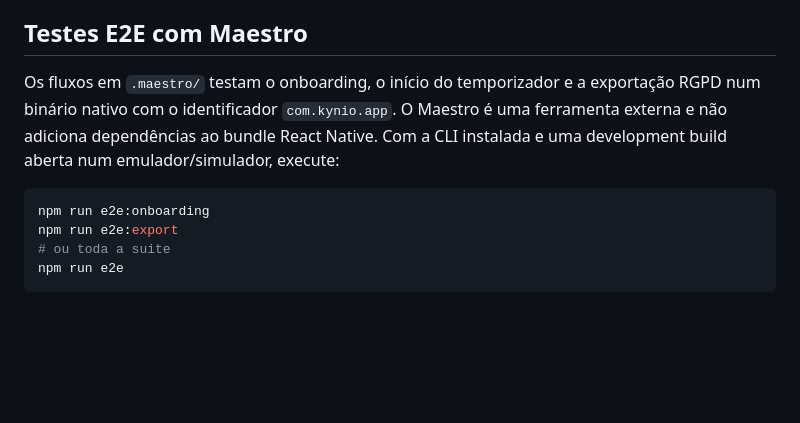
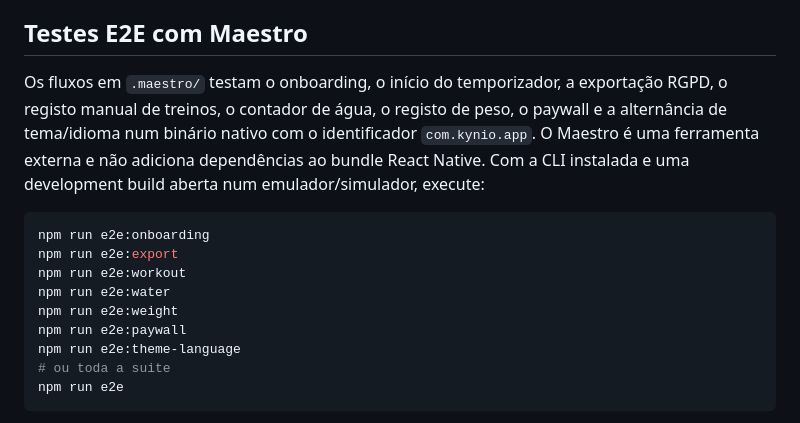
Before and after one commit to sxnraku/KYNIO, a Markdown page: README.md, the part around the change. GitHub-like rendering; blank space fills up the shorter version.

Commit message:
test(e2e): fluxos Maestro para treino, agua, peso, paywall e tema/idioma
Novos: e2e:workout, e2e:water, e2e:weight, e2e:paywall, e2e:theme-language.
Nota: ainda nao executados (precisam de emulador + development build).

````diff
--- a/README.md
+++ b/README.md
@@ -29,14 +29,20 @@ chamado.
 
 ## Testes E2E com Maestro
 
-Os fluxos em `.maestro/` testam o onboarding, o início do temporizador e a exportação RGPD num
-binário nativo com o identificador `com.kynio.app`. O Maestro é uma ferramenta externa e não
-adiciona dependências ao bundle React Native. Com a CLI instalada e uma development build aberta
-num emulador/simulador, execute:
+Os fluxos em `.maestro/` testam o onboarding, o início do temporizador, a exportação RGPD,
+o registo manual de treinos, o contador de água, o registo de peso, o paywall e a alternância
+de tema/idioma num binário nativo com o identificador `com.kynio.app`. O Maestro é uma
+ferramenta externa e não adiciona dependências ao bundle React Native. Com a CLI instalada e
+uma development build aberta num emulador/simulador, execute:
 
 ```bash
 npm run e2e:onboarding
 npm run e2e:export
+npm run e2e:workout
+npm run e2e:water
+npm run e2e:weight
+npm run e2e:paywall
+npm run e2e:theme-language
 # ou toda a suite
 npm run e2e
 ```
````
